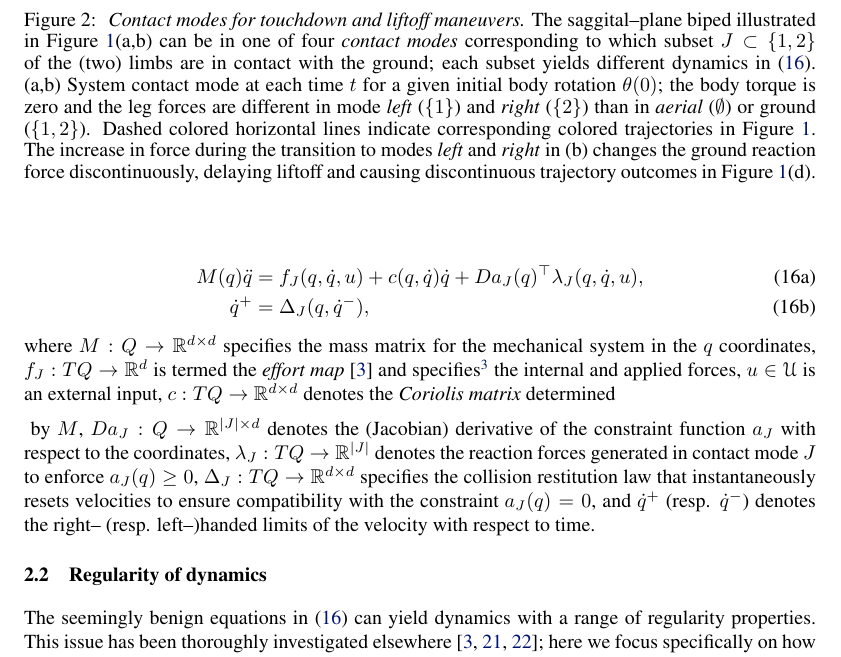
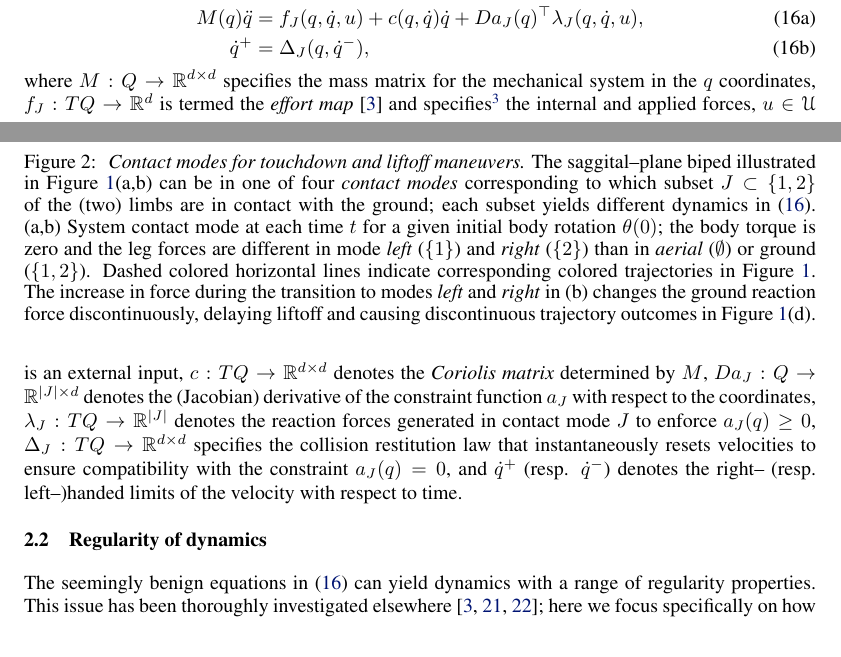
Before and after one commit to borabanjanin/2017corl, a LaTeX paper (2017corl.tex): part of page 5 of 11 before the commit and two parts of pages 3 and 5 of 11 after it, the two joined at a grey line, cut so that both start at the same text. Compiled offline with pdfLaTeX.

Commit message:
Removed blank lines

```diff
--- a/2017corl.tex
+++ b/2017corl.tex
@@ -362,9 +354,7 @@ $\inp\in\Inp$ is an external input,
 %c
 $c : TQ \into \R^{d\times d}$
 denotes the \emph{Coriolis matrix}
-determined
-
-~by $M$,
+determined by $M$,
 %Da
 $Da_J : Q \into \R^{\abs{J}\times d}$
 denotes the (Jacobian) derivative of the constraint function $a_J$ with respect to the coordinates,
```
Also changed, not shown: 2017corl.tex (18 more changed lines).
